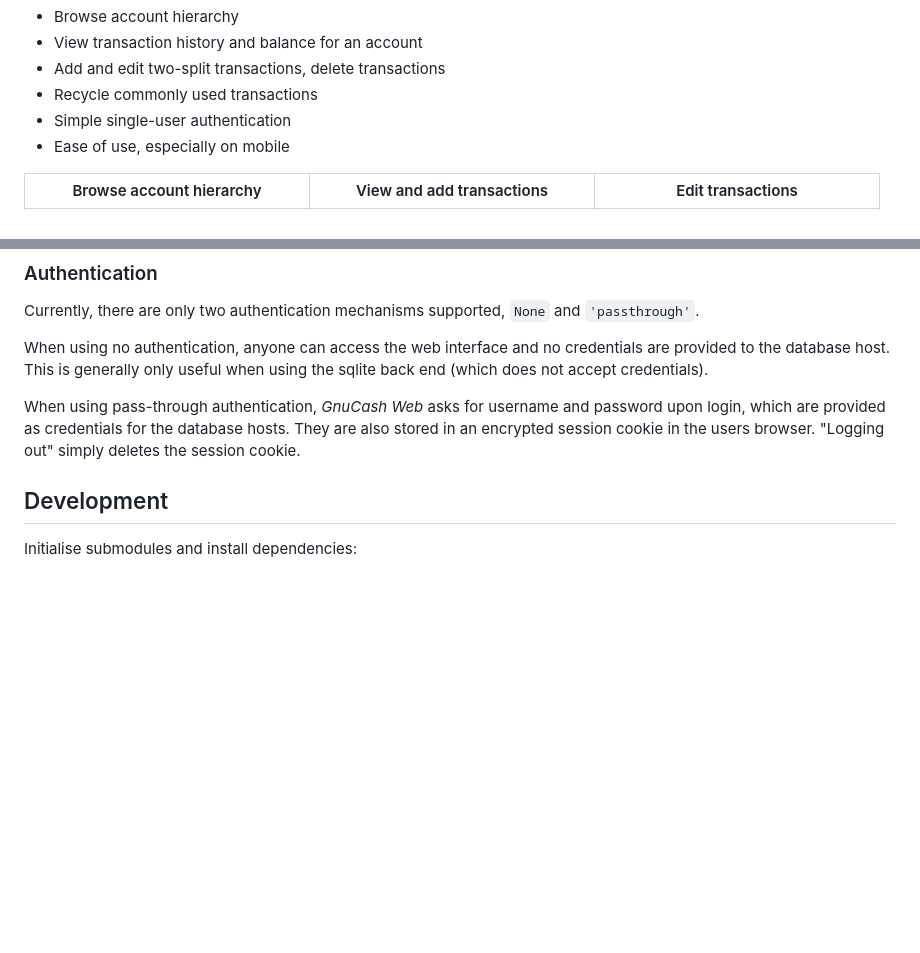
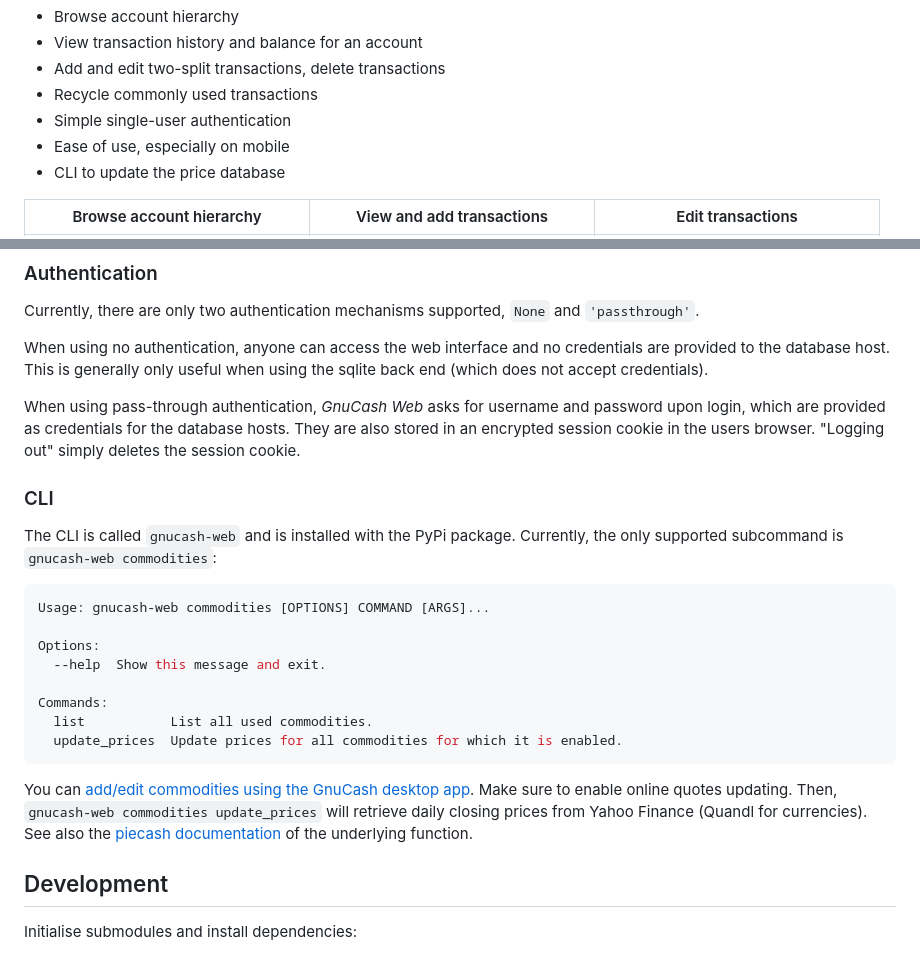
Before and after one commit to joshuabach/gnucash-web, a Markdown page: README.md, 2 parts joined by grey strips. Rendered like a GitHub page; blank space fills up the shorter version.

Commit message:
Update README
Resolves #31

````diff
--- a/README.md
+++ b/README.md
@@ -27,6 +27,7 @@ Key features include:
 - Recycle commonly used transactions
 - Simple single-user authentication
 - Ease of use, especially on mobile
+- CLI to update the price database
 
 | Browse account hierarchy                                                  | View and add transactions                                                    | Edit transactions                                                                    |
 |---------------------------------------------------------------------------|------------------------------------------------------------------------------|--------------------------------------------------------------------------------------|
@@ -153,7 +154,27 @@ which are provided as credentials for the database hosts. They are also stored i
 encrypted session cookie in the users browser. "Logging out" simply deletes the session
 cookie.
 
+### CLI
 
+The CLI is called `gnucash-web` and is installed with the PyPi package. Currently, the only
+supported subcommand is `gnucash-web commodities`:
+```sh
+Usage: gnucash-web commodities [OPTIONS] COMMAND [ARGS]...
+
+Options:
+  --help  Show this message and exit.
+
+Commands:
+  list           List all used commodities.
+  update_prices  Update prices for all commodities for which it is enabled.
+```
+
+You can [add/edit commodities using the GnuCash desktop
+app](https://www.gnucash.org/docs/v4/C/gnucash-help/tool-security-edit.html). Make sure to
+enable online quotes updating. Then, `gnucash-web commodities update_prices` will retrieve
+daily closing prices from Yahoo Finance (Quandl for currencies). See also the [piecash
+documentation](https://piecash.readthedocs.io/en/master/api/piecash.core.commodity.html#piecash.core.commodity.Commodity.update_prices)
+of the underlying function.
 
 Development
 -----------
````
